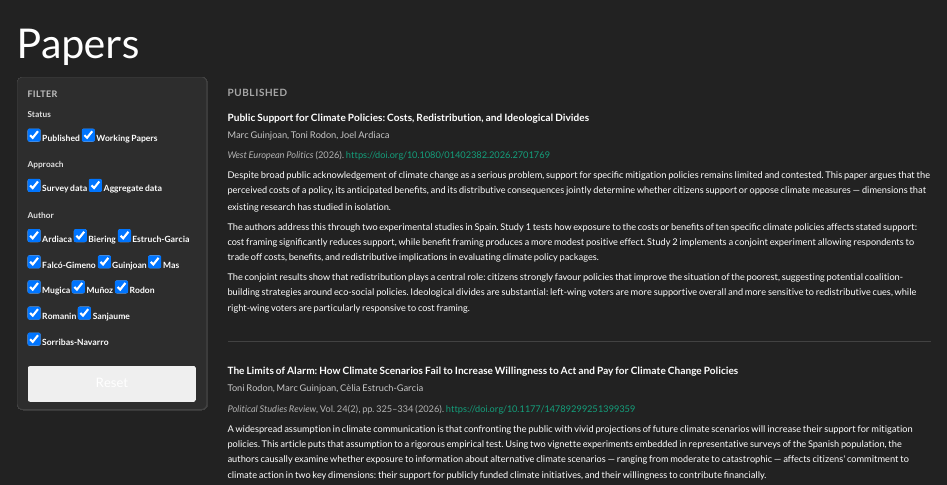
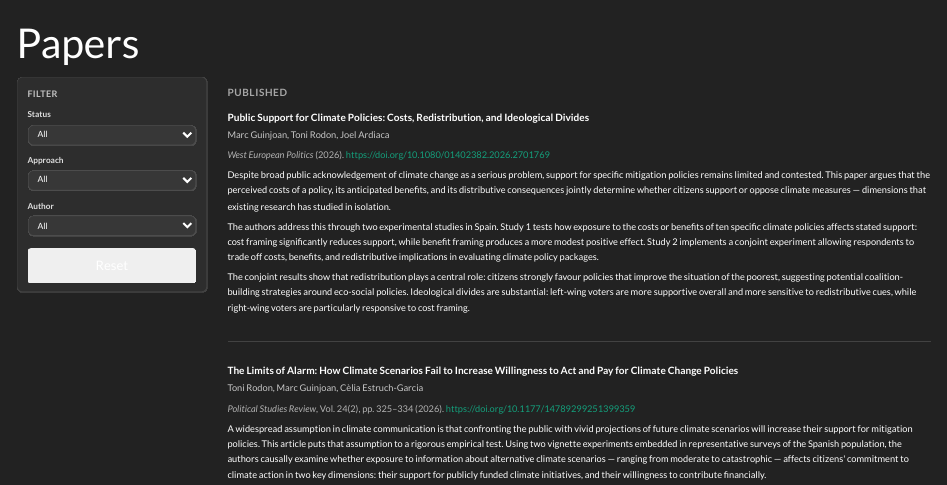
Before and after one commit to attclimate/attclimate-web, a Quarto document (papers.qmd): the page in a window 1100 px wide, from its top. Rendered offline with R 4.5, knitr and Pandoc in place of Quarto, with nearby package versions.

Commit message:
Replace paper filters with three dropdowns, current members only
- Status/Approach/Author checkbox groups become single-select
  dropdowns (styling added to styles.css in the previous commit)
- Author options now list only current project members (Ardiaca,
  Biering, Guinjoan, Mas, Rodon, Romanin); former members and
  external co-authors are dropped from the filter but remain
  credited in each paper's byline

Co-Authored-By: Claude Sonnet 5 <noreply@anthropic.com>

```diff
--- a/papers.qmd
+++ b/papers.qmd
@@ -15,30 +15,33 @@ format:
 
   <div class="filter-group">
     <span class="filter-label">Status</span>
-    <label><input type="checkbox" class="filter-cb" data-filter="status" value="published" checked> Published</label>
-    <label><input type="checkbox" class="filter-cb" data-filter="status" value="working" checked> Working Papers</label>
+    <select class="filter-select" data-filter="status">
+      <option value="all">All</option>
+      <option value="published">Published</option>
+      <option value="working">Working Papers</option>
+    </select>
   </div>
 
   <div class="filter-group">
     <span class="filter-label">Approach</span>
-    <label><input type="checkbox" class="filter-cb" data-filter="approach" value="survey" checked> Survey data</label>
-    <label><input type="checkbox" class="filter-cb" data-filter="approach" value="aggregate" checked> Aggregate data</label>
+    <select class="filter-select" data-filter="approach">
+      <option value="all">All</option>
+      <option value="survey">Survey data</option>
+      <option value="aggregate">Aggregate data</option>
+    </select>
   </div>
 
   <div class="filter-group">
     <span class="filter-label">Author</span>
-    <label><input type="checkbox" class="filter-cb" data-filter="author" value="ardiaca" checked> Ardiaca</label>
-    <label><input type="checkbox" class="filter-cb" data-filter="author" value="biering" checked> Biering</label>
-    <label><input type="checkbox" class="filter-cb" data-filter="author" value="estruch" checked> Estruch-Garcia</label>
-    <label><input type="checkbox" class="filter-cb" data-filter="author" value="falco" checked> Falcó-Gimeno</label>
-    <label><input type="checkbox" class="filter-cb" data-filter="author" value="guinjoan" checked> Guinjoan</label>
-    <label><input type="checkbox" class="filter-cb" data-filter="author" value="mas" checked> Mas</label>
-    <label><input type="checkbox" class="filter-cb" data-filter="author" value="mugica" checked> Mugica</label>
-    <label><input type="checkbox" class="filter-cb" data-filter="author" value="munoz" checked> Muñoz</label>
-    <label><input type="checkbox" class="filter-cb" data-filter="author" value="rodon" checked> Rodon</label>
-    <label><input type="checkbox" class="filter-cb" data-filter="author" value="romanin" checked> Romanin</label>
-    <label><input type="checkbox" class="filter-cb" data-filter="author" value="sanjaume" checked> Sanjaume</label>
-    <label><input type="checkbox" class="filter-cb" data-filter="author" value="sorribas" checked> Sorribas-Navarro</label>
+    <select class="filter-select" data-filter="author">
+      <option value="all">All</option>
+      <option value="ardiaca">Ardiaca</option>
+      <option value="biering">Biering</option>
+      <option value="guinjoan">Guinjoan</option>
+      <option value="mas">Mas</option>
+      <option value="rodon">Rodon</option>
+      <option value="romanin">Romanin</option>
+    </select>
   </div>
 
   <button id="reset-filters" class="btn btn-sm btn-outline-secondary" style="width:100%; margin-top:0.25rem;">Reset</button>
```
Also changed, not shown: papers.qmd (34 more changed lines).
